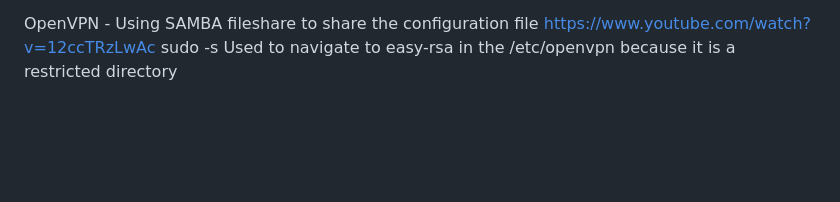
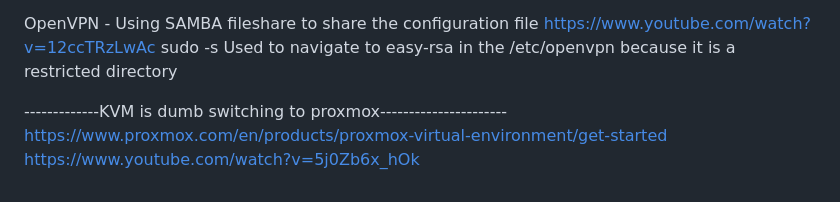
Before and after one commit to NolanDonahue/HomeServer, a Markdown page: README.md, the part around the change. Drawn GitHub-style; blank space fills up the shorter version.

```diff
--- a/README.md
+++ b/README.md
@@ -92,3 +92,7 @@ OpenVPN - Using SAMBA fileshare to share the configuration file
   [https://www.youtube.com/watch?v=12ccTRzLwAc](https://documentation.ubuntu.com/server/how-to/security/install-openvpn/)
   sudo -s
     Used to navigate to easy-rsa in the /etc/openvpn because it is a restricted directory
+
+-------------KVM is dumb switching to proxmox----------------------
+https://www.proxmox.com/en/products/proxmox-virtual-environment/get-started
+https://www.youtube.com/watch?v=5j0Zb6x_hOk
```
